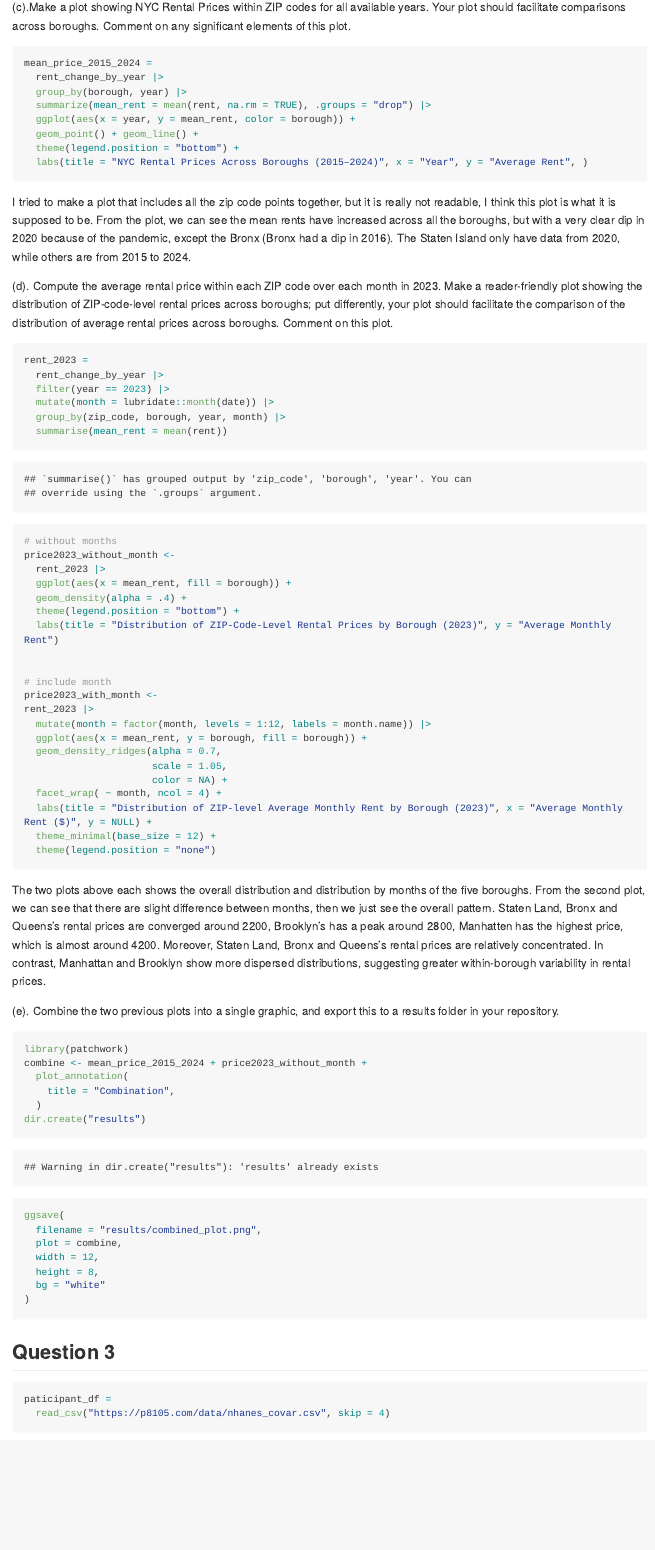
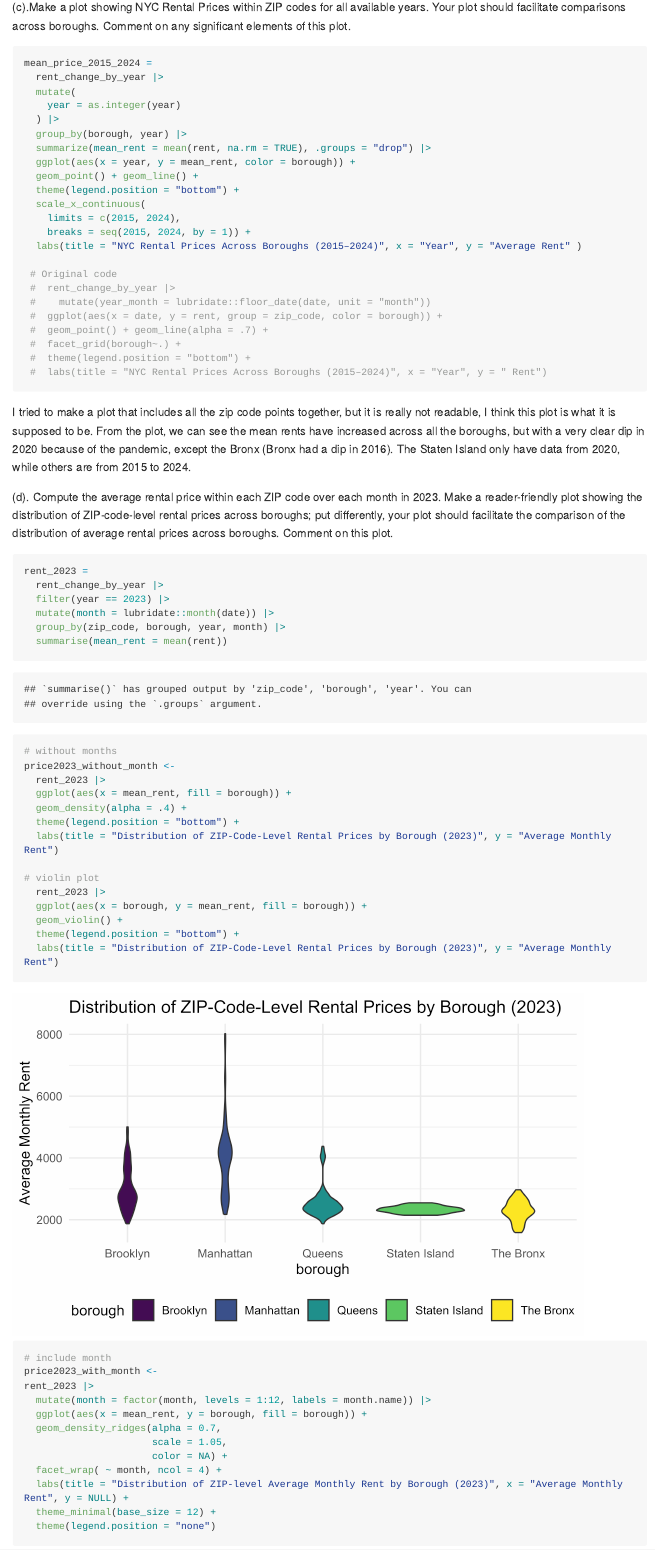
Before and after one commit to Haoyang-Chen1/p8105_hw3_hc3671, an R Markdown document (p8105_hw3_hc3671.Rmd): the page in a window 1100 px wide, from 6880 px down. The pictures show the output file p8105_hw3_hc3671.md that the author committed with the source, drawn offline in the style of GitHub; long lines of code are wrapped.

Commit message:
adjustment

````diff
--- a/p8105_hw3_hc3671.Rmd
+++ b/p8105_hw3_hc3671.Rmd
@@ -231,12 +231,27 @@ Manhattan's mean rent is always the highest among all, while the Bronx's is the
 
 mean_price_2015_2024 =
   rent_change_by_year |>
+  mutate(
+    year = as.integer(year)
+  ) |>
   group_by(borough, year) |>
   summarize(mean_rent = mean(rent, na.rm = TRUE), .groups = "drop") |>
   ggplot(aes(x = year, y = mean_rent, color = borough)) +
   geom_point() + geom_line() +
   theme(legend.position = "bottom") +
-  labs(title = "NYC Rental Prices Across Boroughs (2015–2024)", x = "Year", y = "Average Rent", )
+  scale_x_continuous(
+    limits = c(2015, 2024),
+    breaks = seq(2015, 2024, by = 1)) +
+  labs(title = "NYC Rental Prices Across Boroughs (2015–2024)", x = "Year", y = "Average Rent" )
+
+ # Original code
+ #  rent_change_by_year |>
+ #    mutate(year_month = lubridate::floor_date(date, unit = "month"))
+ #  ggplot(aes(x = date, y = rent, group = zip_code, color = borough)) +
+ #  geom_point() + geom_line(alpha = .7) +
+ #  facet_grid(borough~.) +
+ #  theme(legend.position = "bottom") +
+ #  labs(title = "NYC Rental Prices Across Boroughs (2015–2024)", x = "Year", y = " Rent")
 
 ```
 
@@ -262,6 +277,12 @@ price2023_without_month <-
   theme(legend.position = "bottom") +
   labs(title = "Distribution of ZIP-Code-Level Rental Prices by Borough (2023)", y = "Average Monthly Rent")
 
+# violin plot
+  rent_2023 |>
+  ggplot(aes(x = borough, y = mean_rent, fill = borough)) +
+  geom_violin() +
+  theme(legend.position = "bottom") +
+  labs(title = "Distribution of ZIP-Code-Level Rental Prices by Borough (2023)", y = "Average Monthly Rent")
 
 # include month
 price2023_with_month <-
@@ -272,7 +293,7 @@ rent_2023 |>
                       scale = 1.05,
                       color = NA) +
   facet_wrap( ~ month, ncol = 4) +
-  labs(title = "Distribution of ZIP-level Average Monthly Rent by Borough (2023)", x = "Average Monthly Rent ($)", y = NULL) +
+  labs(title = "Distribution of ZIP-level Average Monthly Rent by Borough (2023)", x = "Average Monthly Rent", y = NULL) +
   theme_minimal(base_size = 12) +
   theme(legend.position = "none")
 
````
Also changed, not shown: p8105_hw3_hc3671.md, plots/unnamed-chunk-11-1.png (added), results/combined_plot.png, p8105_hw3_hc3671.Rmd (6 more changed lines).
